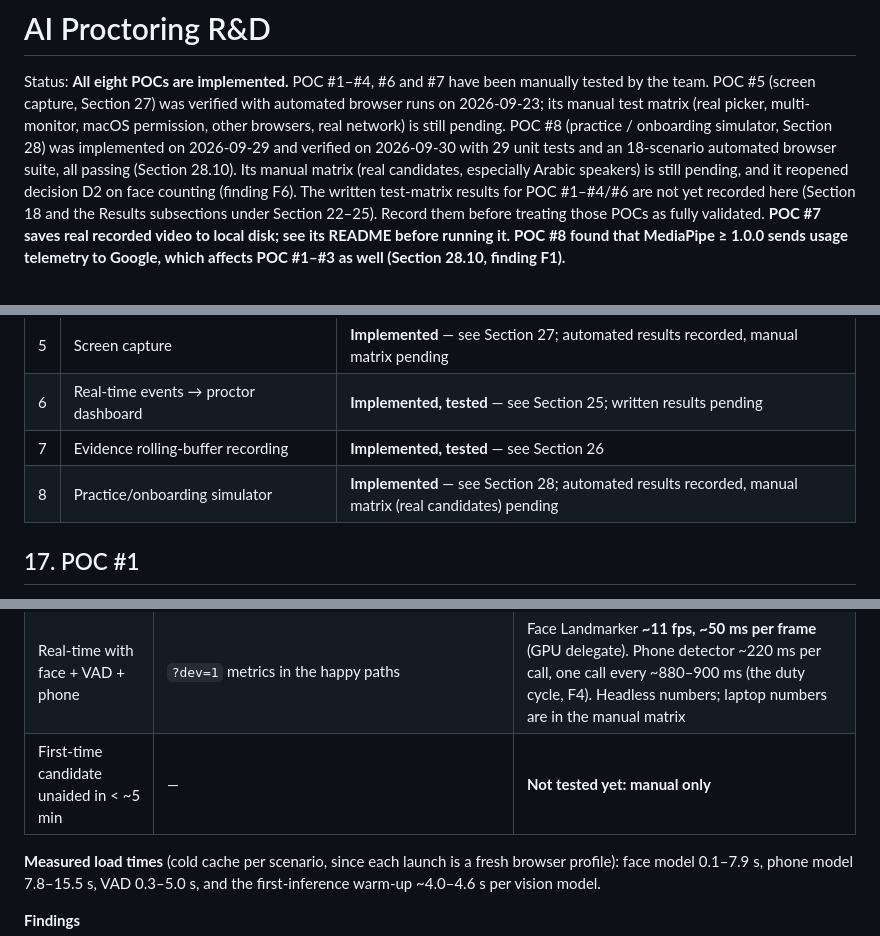
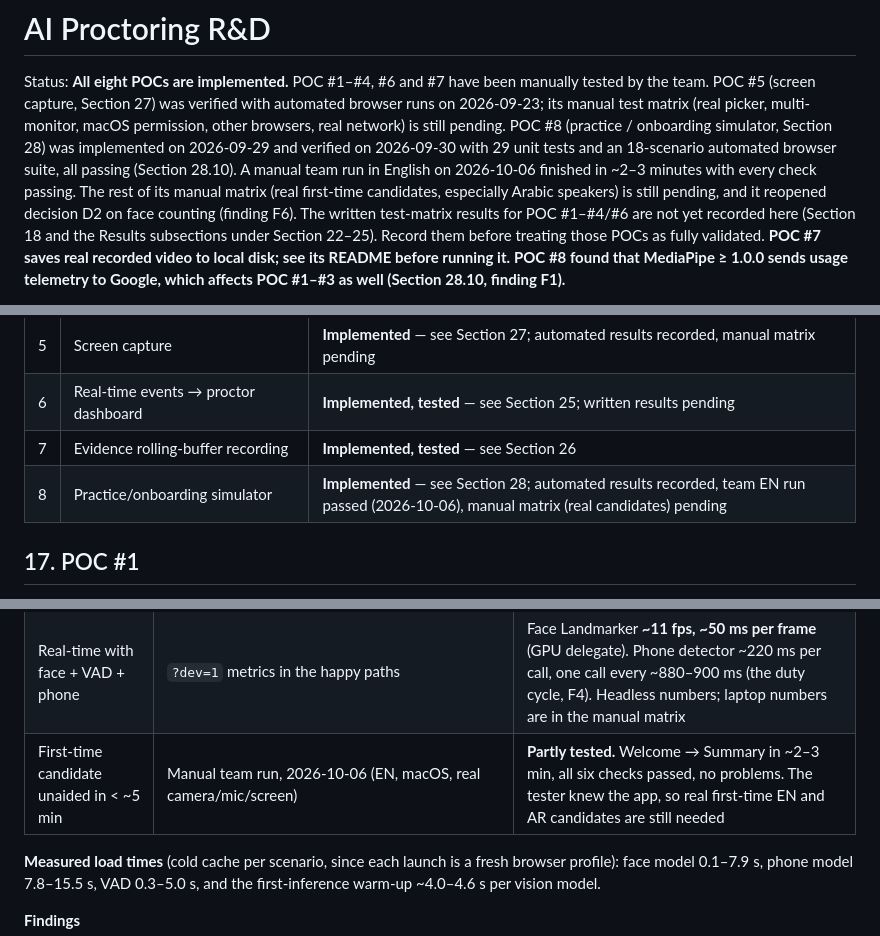
Before and after one commit to devmehmoodahmed/ai-proctoring-rnd, a Markdown page: R&D.md, 3 parts joined by grey strips. Drawn GitHub-style.

```diff
--- a/R&D.md
+++ b/R&D.md
@@ -6,8 +6,9 @@ browser runs on 2026-09-23; its manual test matrix (real picker, multi-monitor,
 permission, other browsers, real network) is still pending. POC #8 (practice /
 onboarding simulator, Section 28) was implemented on 2026-09-29 and verified on
 2026-09-30 with 29 unit tests and an 18-scenario automated browser suite, all passing
-(Section 28.10). Its manual matrix (real candidates, especially Arabic speakers) is
-still pending, and it reopened decision D2 on face counting (finding F6). The written test-matrix
+(Section 28.10). A manual team run in English on 2026-10-06 finished in ~2–3 minutes
+with every check passing. The rest of its manual matrix (real first-time candidates,
+especially Arabic speakers) is still pending, and it reopened decision D2 on face counting (finding F6). The written test-matrix
 results for POC #1–#4/#6 are not yet recorded here (Section 18 and the Results
 subsections under Section 22–25). Record them before treating those POCs as fully
 validated. **POC #7 saves real recorded video to local disk; see its README before
@@ -504,7 +505,7 @@ Decision Log for status.
 | 5 | Screen capture | **Implemented** — see Section 27; automated results recorded, manual matrix pending |
 | 6 | Real-time events → proctor dashboard | **Implemented, tested** — see Section 25; written results pending |
 | 7 | Evidence rolling-buffer recording | **Implemented, tested** — see Section 26 |
-| 8 | Practice/onboarding simulator | **Implemented** — see Section 28; automated results recorded, manual matrix (real candidates) pending |
+| 8 | Practice/onboarding simulator | **Implemented** — see Section 28; automated results recorded, team EN run passed (2026-10-06), manual matrix (real candidates) pending |
 
 ## 17. POC #1
 
@@ -1570,7 +1571,7 @@ Run long suites under `caffeinate`.
 | Survives reload mid-flow | `happy_en` reloads at the screen step | **Pass.** It resumes at Screen with device/camera/mic results kept |
 | Report accepted by POC #6 unchanged | `report_into_poc6` | **Pass** (HTTP 201, stored as `READINESS_REPORT`). POC #6 then stores it as `ALERTED`, which F9 addresses |
 | Real-time with face + VAD + phone | `?dev=1` metrics in the happy paths | Face Landmarker **~11 fps, ~50 ms per frame** (GPU delegate). Phone detector ~220 ms per call, one call every ~880–900 ms (the duty cycle, F4). Headless numbers; laptop numbers are in the manual matrix |
-| First-time candidate unaided in < ~5 min | — | **Not tested yet: manual only** |
+| First-time candidate unaided in < ~5 min | Manual team run, 2026-10-06 (EN, macOS, real camera/mic/screen) | **Partly tested.** Welcome → Summary in ~2–3 min, all six checks passed, no problems. The tester knew the app, so real first-time EN and AR candidates are still needed |
 
 **Measured load times** (cold cache per scenario, since each launch is a fresh
 browser profile): face model 0.1–7.9 s, phone model 7.8–15.5 s, VAD 0.3–5.0 s, and
```
Also changed, not shown: poc-08-onboarding-simulator/README.md (+1 -1 lines).
